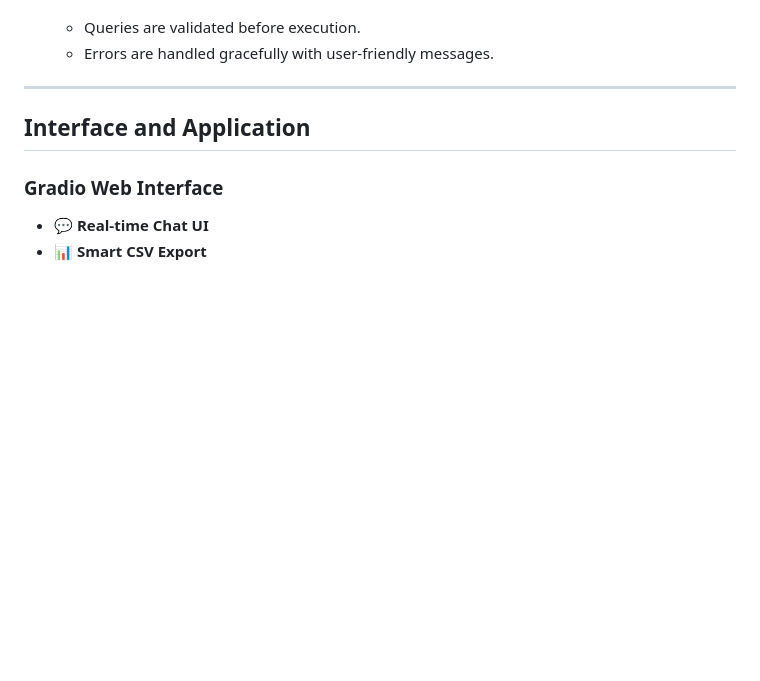
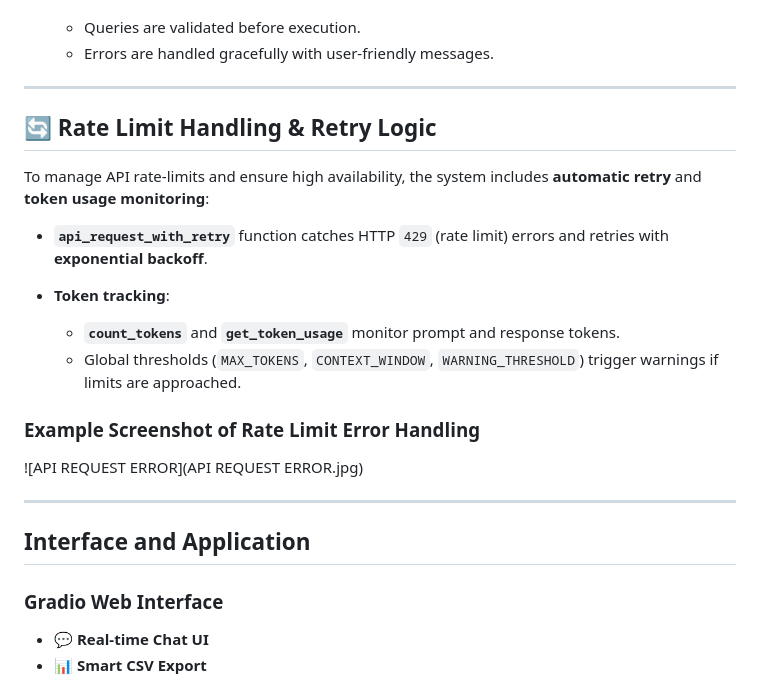
Before and after one commit to yavuzssvr19/Database-Assistant, a Markdown page: README.md, the part around the change. GitHub-like rendering; blank space fills up the shorter version.

```diff
--- a/README.md
+++ b/README.md
@@ -119,6 +119,21 @@ database_schema = """
    - Errors are handled gracefully with user-friendly messages.
 
 ---
+## 🔄 Rate Limit Handling & Retry Logic
+
+To manage API rate-limits and ensure high availability, the system includes **automatic retry** and **token usage monitoring**:
+
+- **`api_request_with_retry`** function catches HTTP `429` (rate limit) errors and retries with **exponential backoff**.
+
+- **Token tracking**:
+  - **`count_tokens`** and **`get_token_usage`** monitor prompt and response tokens.
+  - Global thresholds (`MAX_TOKENS`, `CONTEXT_WINDOW`, `WARNING_THRESHOLD`) trigger warnings if limits are approached.
+
+### Example Screenshot of Rate Limit Error Handling
+
+![API REQUEST ERROR](API REQUEST ERROR.jpg)
+
+---
 
 ## Interface and Application
 
```
